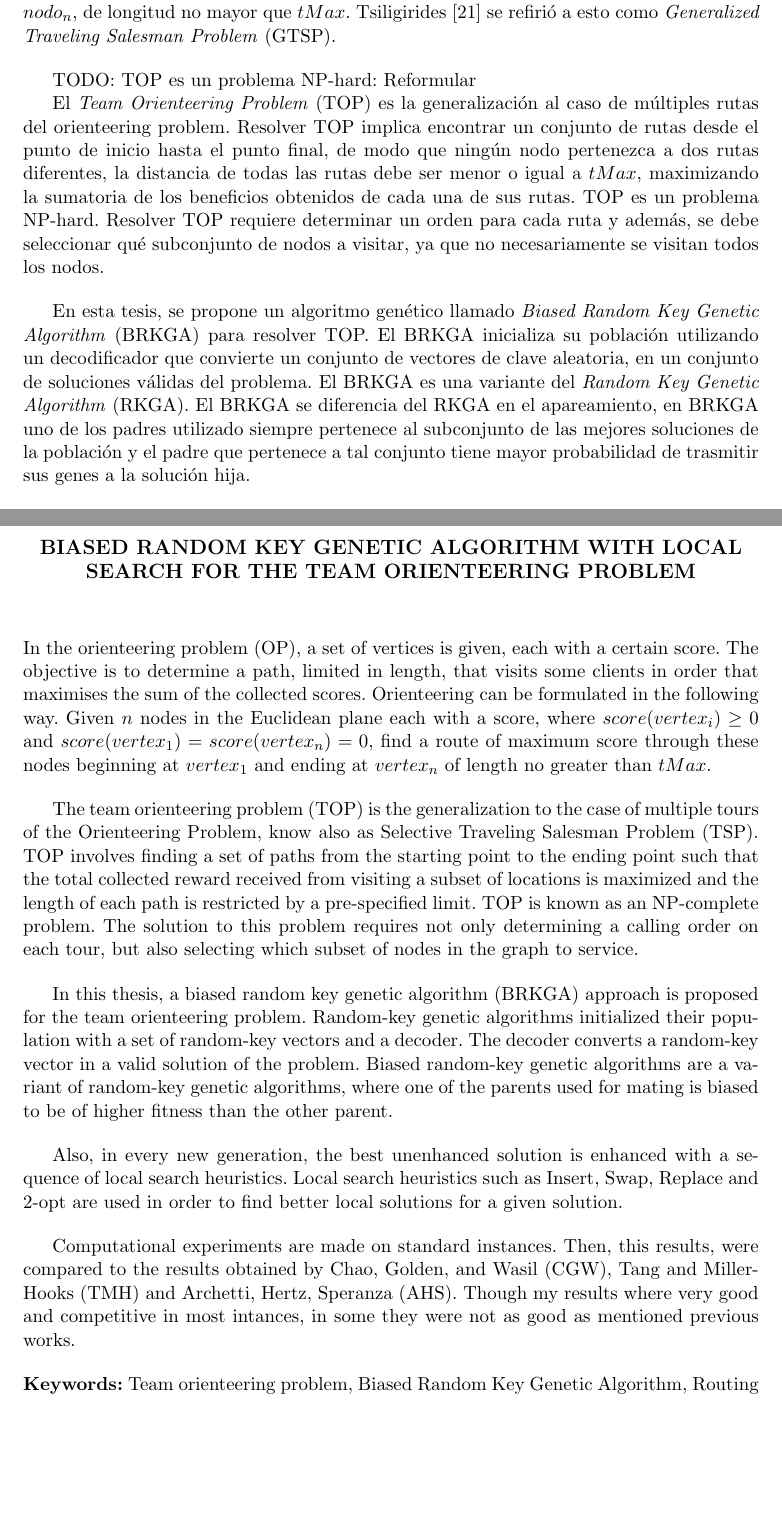
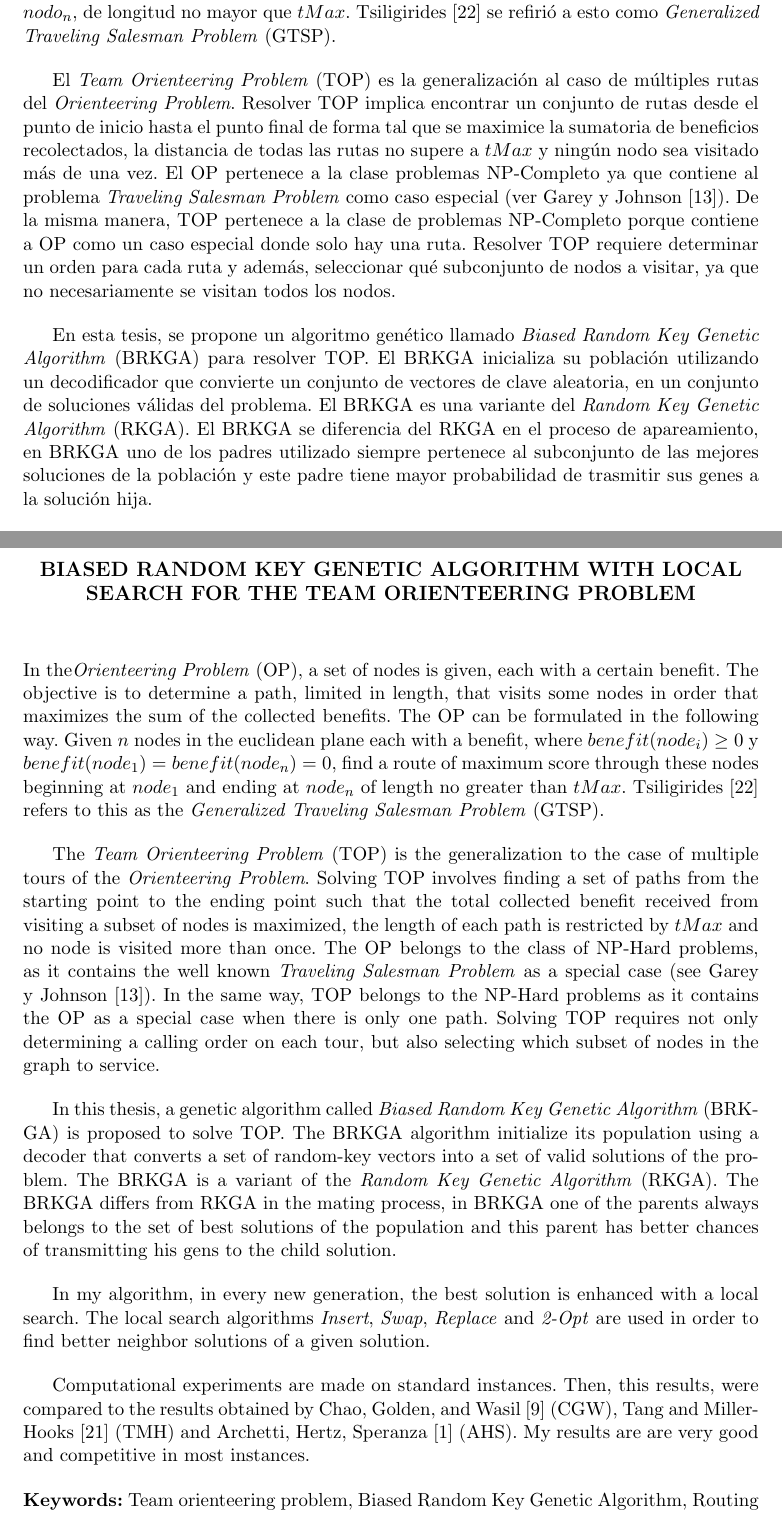
Before and after one commit to Aleitox/TopBrkga, a LaTeX thesis (TesisPaper/Latex/tesis.tex, which reads TesisPaper/Latex/abs_en.tex, TesisPaper/Latex/abs_esp.tex): two parts of pages 2 and 3 of 49, joined at a grey line, cut so that both start at the same text, the shorter picture padded with empty space. Compiled offline with pdfLaTeX.

Commit message:
* Abstracts finales * Bibliografia expandida

```diff
--- a/TesisPaper/Latex/abs_en.tex
+++ b/TesisPaper/Latex/abs_en.tex
@@ -1,23 +1,23 @@
 
 \chapter*{\tituloAbstractEn}
 
-\noindent In the orienteering problem (OP), a set of vertices is given, each with a certain score. The objective is to determine a path, limited in length, that visits some clients in order that maximises the sum of the collected scores. Orienteering can be formulated in the following way. Given $n$ nodes in the Euclidean plane each with a score, where $score(vertex_i) \geq 0$ and $score(vertex_1) = score(vertex_n) = 0$, find a route of maximum score through these nodes beginning at $vertex_1$ and ending at $vertex_n$ of length no greater than $tMax$.
+\noindent In the\textit{Orienteering Problem} (OP), a set of nodes is given, each with a certain benefit. The objective is to determine a path, limited in length, that visits some nodes in order that maximizes the sum of the collected benefits. The OP can be formulated in the following way. Given $n$ nodes in the euclidean plane each with a benefit, where $benefit(node_i) \geq 0$ y $benefit(node_1) = benefit(node_n) = 0$, find a route of maximum score through these nodes beginning at $node_1$ and ending at $node_n$ of length no greater than $tMax$. Tsiligirides \cite{Tsiligirides} refers to this as the \textit{Generalized Traveling Salesman Problem} (GTSP).
 
 \bigskip
 
-The team orienteering problem (TOP) is the generalization to the case of multiple tours of the Orienteering Problem, know also as Selective Traveling Salesman Problem (TSP). TOP involves finding a set of paths from the starting point to the ending point such that the total collected reward received from visiting a subset of locations is maximized and the length of each path is restricted by a pre-specified limit. TOP is known as an NP-complete problem. The solution to this problem requires not only determining a calling order on each tour, but also selecting which subset of nodes in the graph to service.
+The \textit{Team Orienteering Problem} (TOP) is the generalization to the case of multiple tours of the \textit{Orienteering Problem}. Solving TOP involves finding a set of paths from the starting point to the ending point such that the total collected benefit received from visiting a subset of nodes is maximized, the length of each path is restricted by $tMax$ and no node is visited more than once. The OP belongs to the class of NP-Hard problems, as it contains the well known \textit{Traveling Salesman Problem} as a special case (see Garey y Johnson \cite{GareyJohnson}). In the same way, TOP belongs to the NP-Hard problems as it contains the OP as a special case when there is only one path. Solving TOP requires not only determining a calling order on each tour, but also selecting which subset of nodes in the graph to service.
 
 \bigskip
 
-In this thesis, a biased random key genetic algorithm (BRKGA) approach is proposed for the team orienteering problem. Random-key genetic algorithms initialized their population with a set of random-key vectors and a decoder. The decoder converts a random-key vector in a valid solution of the problem. Biased random-key genetic algorithms are a variant of random-key genetic algorithms, where one of the parents used for mating is biased to be of higher fitness than the other parent.
+In this thesis, a genetic algorithm called \textit{Biased Random Key Genetic Algorithm} (BRKGA) is proposed to solve TOP. The BRKGA algorithm initialize its population using a decoder that converts a set of random-key vectors into a set of valid solutions of the problem. The BRKGA is a variant of the \textit{Random Key Genetic Algorithm} (RKGA). The BRKGA differs from RKGA in the mating process, in BRKGA one of the parents always belongs to the set of best solutions of the population and this parent has better chances of transmitting his gens to the child solution.
 
 \bigskip
 
-Also, in every new generation, the best unenhanced solution is enhanced with a sequence of local search heuristics. Local search heuristics such as Insert, Swap, Replace and 2-opt are used in order to find better local solutions for a given solution.
+In my algorithm, in every new generation, the best solution is enhanced with a local search. The local search algorithms \textit{Insert}, \textit{Swap}, \textit{Replace} and \textit{2-Opt}  are used in order to find better neighbor solutions of a given solution.
 
 \bigskip
 
-Computational experiments are made on standard instances. Then, this results, were compared to the results obtained by Chao, Golden, and Wasil (CGW), Tang and Miller-Hooks (TMH) and Archetti, Hertz, Speranza (AHS). Though my results where very good and competitive in most intances, in some they were not as good as mentioned previous works.
+Computational experiments are made on standard instances. Then, this results, were compared to the results obtained by Chao, Golden, and Wasil \cite{ChaoGoldenWasil} (CGW), Tang and Miller-Hooks \cite{TangMillerHooks} (TMH) and Archetti, Hertz, Speranza \cite{ArchettiHertzSperanza} (AHS). My results are are very good and competitive in most instances.
 
 \bigskip
 
--- a/TesisPaper/Latex/abs_esp.tex
+++ b/TesisPaper/Latex/abs_esp.tex
@@ -1,17 +1,15 @@
 
 \chapter*{\tituloAbstractEs}
 
-\noindent En el \textit{Orienteering Problem} (OP), se da un conjunto de nodos, cada uno con un beneficio determinado. El objetivo es determinar una ruta, limitado en su longitud, que visita a algunos nodos maximizando la suma de los beneficios obtenidos. OP se puede formular de la siguiente manera. Dado $n$ nodos en el plano euclidiano, cada uno con un beneficio, donde $beneficio(nodo_i) \geq 0$ y $beneficio(nodo_1) = beneficio(nodo_n) = 0$, se debe encontrar una ruta de beneficio máximo a través de estos nodos, iniciando en $nodo_1$ y finalizando en $nodo_n$, de longitud no mayor que $tMax$. Tsiligirides \cite{Tsiligirides} se refirió a esto como \textit{Generalized Traveling Salesman Problem} (GTSP).
+\noindent En el \textit{Orienteering Problem} (OP), se da un conjunto de nodos, cada uno con un beneficio determinado. El objetivo es determinar una ruta, limitado en su longitud, que visita a algunos nodos maximizando la suma de los beneficios obtenidos. El OP se puede formular de la siguiente manera. Dado $n$ nodos en el plano euclidiano, cada uno con un beneficio, donde $beneficio(nodo_i) \geq 0$ y $beneficio(nodo_1) = beneficio(nodo_n) = 0$, se debe encontrar una ruta de beneficio máximo a través de estos nodos, iniciando en $nodo_1$ y finalizando en $nodo_n$, de longitud no mayor que $tMax$. Tsiligirides \cite{Tsiligirides} se refirió a esto como \textit{Generalized Traveling Salesman Problem} (GTSP).
 
 \bigskip
 
-TODO:  TOP es un problema NP-hard: Reformular
-
-El \textit{Team Orienteering Problem} (TOP) es la generalización al caso de múltiples rutas del orienteering problem. Resolver TOP implica encontrar un conjunto de rutas desde el punto de inicio hasta el punto final, de modo que ningún nodo pertenezca a dos rutas diferentes, la distancia de todas las rutas debe ser menor o igual a $tMax$, maximizando la sumatoria de los beneficios obtenidos de cada una de sus rutas. TOP es un problema NP-hard. Resolver TOP requiere determinar un orden para cada ruta y además, se debe seleccionar qué subconjunto de nodos a visitar, ya que no necesariamente se visitan todos los nodos.
+El \textit{Team Orienteering Problem} (TOP) es la generalización al caso de múltiples rutas del \textit{Orienteering Problem}. Resolver TOP implica encontrar un conjunto de rutas desde el punto de inicio hasta el punto final de forma tal que se maximice la sumatoria de beneficios recolectados, la distancia de todas las rutas no supere a $tMax$ y ningún nodo sea visitado más de una vez. El OP pertenece a la clase problemas NP-Completo ya que contiene al problema \textit{Traveling Salesman Problem} como caso especial (ver Garey y Johnson \cite{GareyJohnson}). De la misma manera, TOP pertenece a la clase de problemas NP-Completo porque contiene a OP como un caso especial donde solo hay una ruta. Resolver TOP requiere determinar un orden para cada ruta y además, seleccionar qué subconjunto de nodos a visitar, ya que no necesariamente se visitan todos los nodos.
 
 \bigskip
 
-En esta tesis, se propone un algoritmo genético llamado \textit{Biased Random Key Genetic Algorithm} (BRKGA) para resolver TOP. El BRKGA inicializa su población utilizando un decodificador que convierte un conjunto de vectores de clave aleatoria, en un conjunto de soluciones válidas del problema. El BRKGA es una variante del \textit{Random Key Genetic Algorithm} (RKGA). El BRKGA se diferencia del RKGA en el apareamiento, en BRKGA uno de los padres utilizado siempre pertenece al subconjunto de las mejores soluciones de la población y el padre que pertenece a tal conjunto tiene mayor probabilidad de trasmitir sus genes a la solución hija.
+En esta tesis, se propone un algoritmo genético llamado \textit{Biased Random Key Genetic Algorithm} (BRKGA) para resolver TOP. El BRKGA inicializa su población utilizando un decodificador que convierte un conjunto de vectores de clave aleatoria, en un conjunto de soluciones válidas del problema. El BRKGA es una variante del \textit{Random Key Genetic Algorithm} (RKGA). El BRKGA se diferencia del RKGA en el proceso de apareamiento, en BRKGA uno de los padres utilizado siempre pertenece al subconjunto de las mejores soluciones de la población y este padre tiene mayor probabilidad de trasmitir sus genes a la solución hija.
 
 \bigskip
 
```
Also changed, not shown: TesisPaper/Latex/bibliografia.tex (+5 -0 lines), TesisPaper/Latex/tesis.pdf, TesisPaper/Latex/abs_esp.tex (2 more changed lines), 1 other file.
